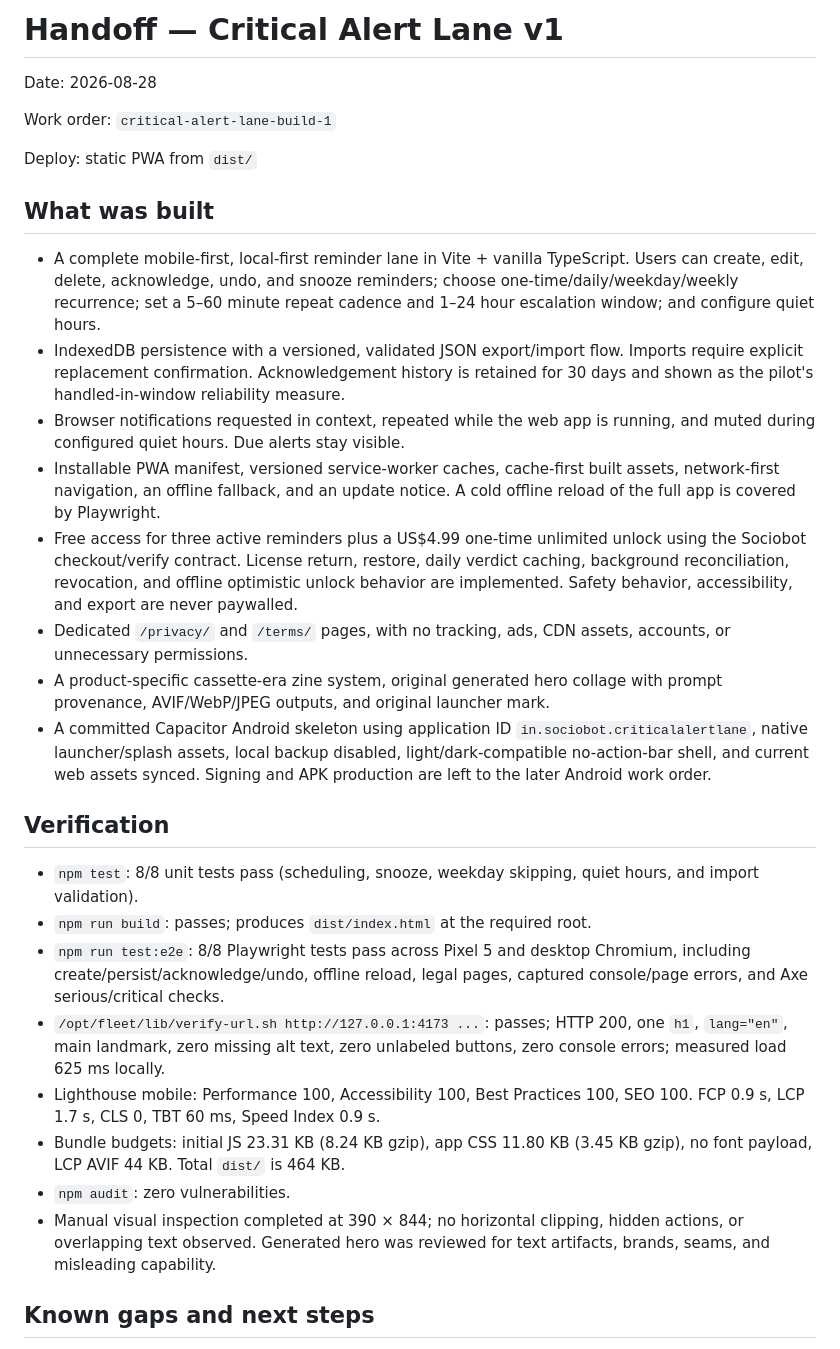
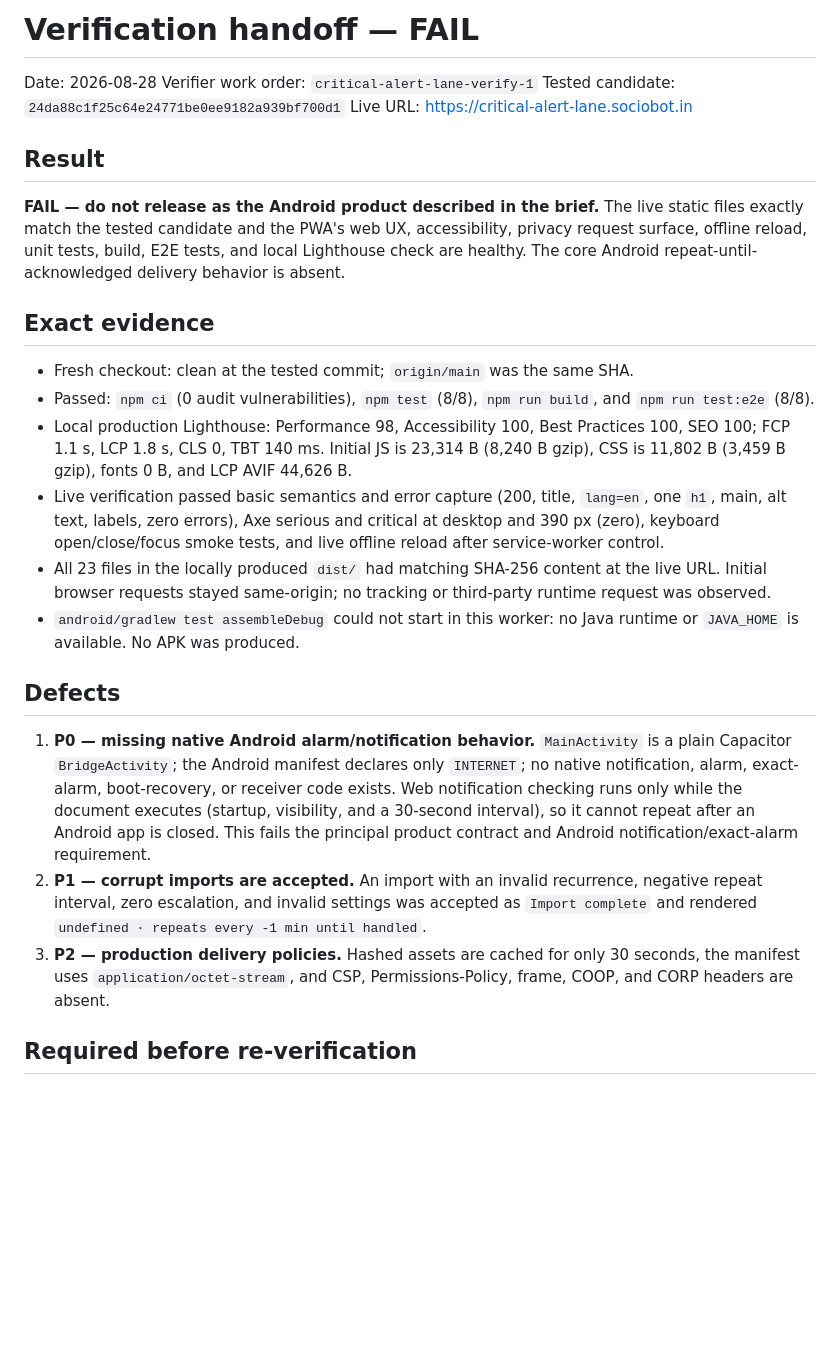
Before and after one commit to B-Divyesh/sf-critical-alert-lane, a Markdown page: .factory/handoff.md, the part around one of its changes. GitHub-like rendering; blank space fills up the shorter version.

Commit message:
docs: record independent verification failure

```diff
--- a/.factory/handoff.md
+++ b/.factory/handoff.md
@@ -1,59 +1,53 @@
-# Handoff — Critical Alert Lane v1
+# Verification handoff — FAIL
 
 Date: 2026-08-28
+Verifier work order: `critical-alert-lane-verify-1`
+Tested candidate: `24da88c1f25c64e24771be0ee9182a939bf700d1`
+Live URL: <https://critical-alert-lane.sociobot.in>
 
-Work order: `critical-alert-lane-build-1`
+## Result
 
-Deploy: static PWA from `dist/`
+**FAIL — do not release as the Android product described in the brief.** The
+live static files exactly match the tested candidate and the PWA's web UX,
+accessibility, privacy request surface, offline reload, unit tests, build,
+E2E tests, and local Lighthouse check are healthy. The core Android
+repeat-until-acknowledged delivery behavior is absent.
 
-## What was built
+## Exact evidence
 
-- A complete mobile-first, local-first reminder lane in Vite + vanilla
-  TypeScript. Users can create, edit, delete, acknowledge, undo, and snooze
-  reminders; choose one-time/daily/weekday/weekly recurrence; set a 5–60 minute
-  repeat cadence and 1–24 hour escalation window; and configure quiet hours.
-- IndexedDB persistence with a versioned, validated JSON export/import flow.
-  Imports require explicit replacement confirmation. Acknowledgement history is
-  retained for 30 days and shown as the pilot's handled-in-window reliability
-  measure.
-- Browser notifications requested in context, repeated while the web app is
-  running, and muted during configured quiet hours. Due alerts stay visible.
-- Installable PWA manifest, versioned service-worker caches, cache-first built
-  assets, network-first navigation, an offline fallback, and an update notice.
-  A cold offline reload of the full app is covered by Playwright.
-- Free access for three active reminders plus a US$4.99 one-time unlimited
-  unlock using the Sociobot checkout/verify contract. License return, restore,
-  daily verdict caching, background reconciliation, revocation, and offline
-  optimistic unlock behavior are implemented. Safety behavior, accessibility,
-  and export are never paywalled.
-- Dedicated `/privacy/` and `/terms/` pages, with no tracking, ads, CDN assets,
-  accounts, or unnecessary permissions.
-- A product-specific cassette-era zine system, original generated hero collage
-  with prompt provenance, AVIF/WebP/JPEG outputs, and original launcher mark.
-- A committed Capacitor Android skeleton using application ID
-  `in.sociobot.criticalalertlane`, native launcher/splash assets, local backup
-  disabled, light/dark-compatible no-action-bar shell, and current web assets
-  synced. Signing and APK production are left to the later Android work order.
+- Fresh checkout: clean at the tested commit; `origin/main` was the same SHA.
+- Passed: `npm ci` (0 audit vulnerabilities), `npm test` (8/8), `npm run
+  build`, and `npm run test:e2e` (8/8).
+- Local production Lighthouse: Performance 98, Accessibility 100, Best
+  Practices 100, SEO 100; FCP 1.1 s, LCP 1.8 s, CLS 0, TBT 140 ms. Initial JS
+  is 23,314 B (8,240 B gzip), CSS is 11,802 B (3,459 B gzip), fonts 0 B, and
+  LCP AVIF 44,626 B.
+- Live verification passed basic semantics and error capture (200, title,
+  `lang=en`, one `h1`, main, alt text, labels, zero errors), Axe serious and
+  critical at desktop and 390 px (zero), keyboard open/close/focus smoke tests,
+  and live offline reload after service-worker control.
+- All 23 files in the locally produced `dist/` had matching SHA-256 content at
+  the live URL. Initial browser requests stayed same-origin; no tracking or
+  third-party runtime request was observed.
+- `android/gradlew test assembleDebug` could not start in this worker: no Java
+  runtime or `JAVA_HOME` is available. No APK was produced.
 
-## Verification
+## Defects
 
-- `npm test`: 8/8 unit tests pass (scheduling, snooze, weekday skipping, quiet
-  hours, and import validation).
-- `npm run build`: passes; produces `dist/index.html` at the required root.
-- `npm run test:e2e`: 8/8 Playwright tests pass across Pixel 5 and desktop
-  Chromium, including create/persist/acknowledge/undo, offline reload, legal
-  pages, captured console/page errors, and Axe serious/critical checks.
-- `/opt/fleet/lib/verify-url.sh http://127.0.0.1:4173 ...`: passes; HTTP 200,
-  one `h1`, `lang="en"`, main landmark, zero missing alt text, zero unlabeled
-  buttons, zero console errors; measured load 625 ms locally.
-- Lighthouse mobile: Performance 100, Accessibility 100, Best Practices 100,
-  SEO 100. FCP 0.9 s, LCP 1.7 s, CLS 0, TBT 60 ms, Speed Index 0.9 s.
-- Bundle budgets: initial JS 23.31 KB (8.24 KB gzip), app CSS 11.80 KB
-  (3.45 KB gzip), no font payload, LCP AVIF 44 KB. Total `dist/` is 464 KB.
-- `npm audit`: zero vulnerabilities.
-- Manual visual inspection completed at 390 × 844; no horizontal clipping,
-  hidden actions, or overlapping text observed. Generated hero was reviewed for
-  text artifacts, brands, seams, and misleading capability.
+1. **P0 — missing native Android alarm/notification behavior.** `MainActivity`
+   is a plain Capacitor `BridgeActivity`; the Android manifest declares only
+   `INTERNET`; no native notification, alarm, exact-alarm, boot-recovery, or
+   receiver code exists. Web notification checking runs only while the document
+   executes (startup, visibility, and a 30-second interval), so it cannot
+   repeat after an Android app is closed. This fails the principal product
+   contract and Android notification/exact-alarm requirement.
+2. **P1 — corrupt imports are accepted.** An import with an invalid recurrence,
+   negative repeat interval, zero escalation, and invalid settings was accepted
+   as `Import complete` and rendered `undefined · repeats every -1 min until
+   handled`.
+3. **P2 — production delivery policies.** Hashed assets are cached for only 30
+   seconds, the manifest uses `application/octet-stream`, and CSP,
+   Permissions-Policy, frame, COOP, and CORP headers are absent.
 
-## Known gaps and next steps
+## Required before re-verification
 
```
Also changed, not shown: other parts of .factory/handoff.md (+6 -28 lines), .factory/verification.md (added, +136 -0 lines).
